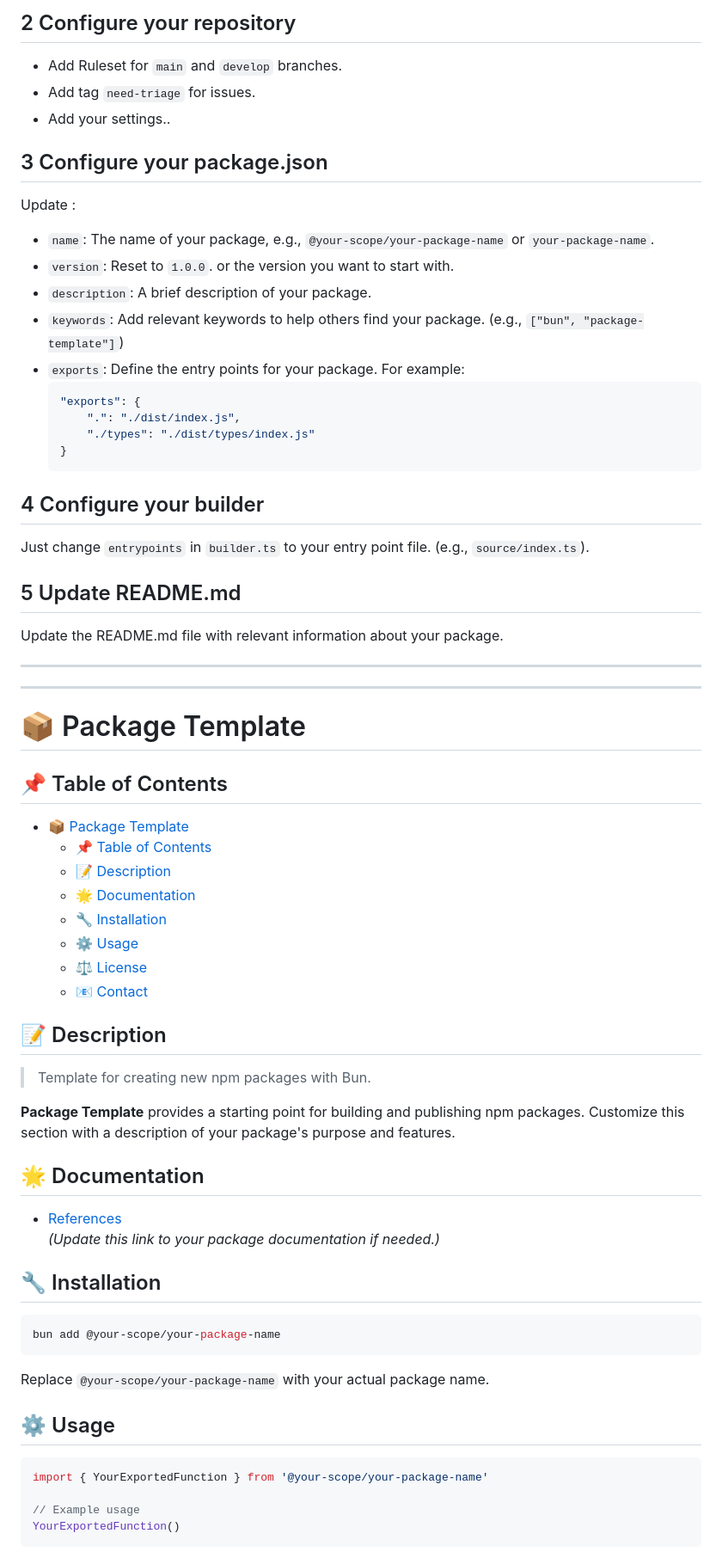
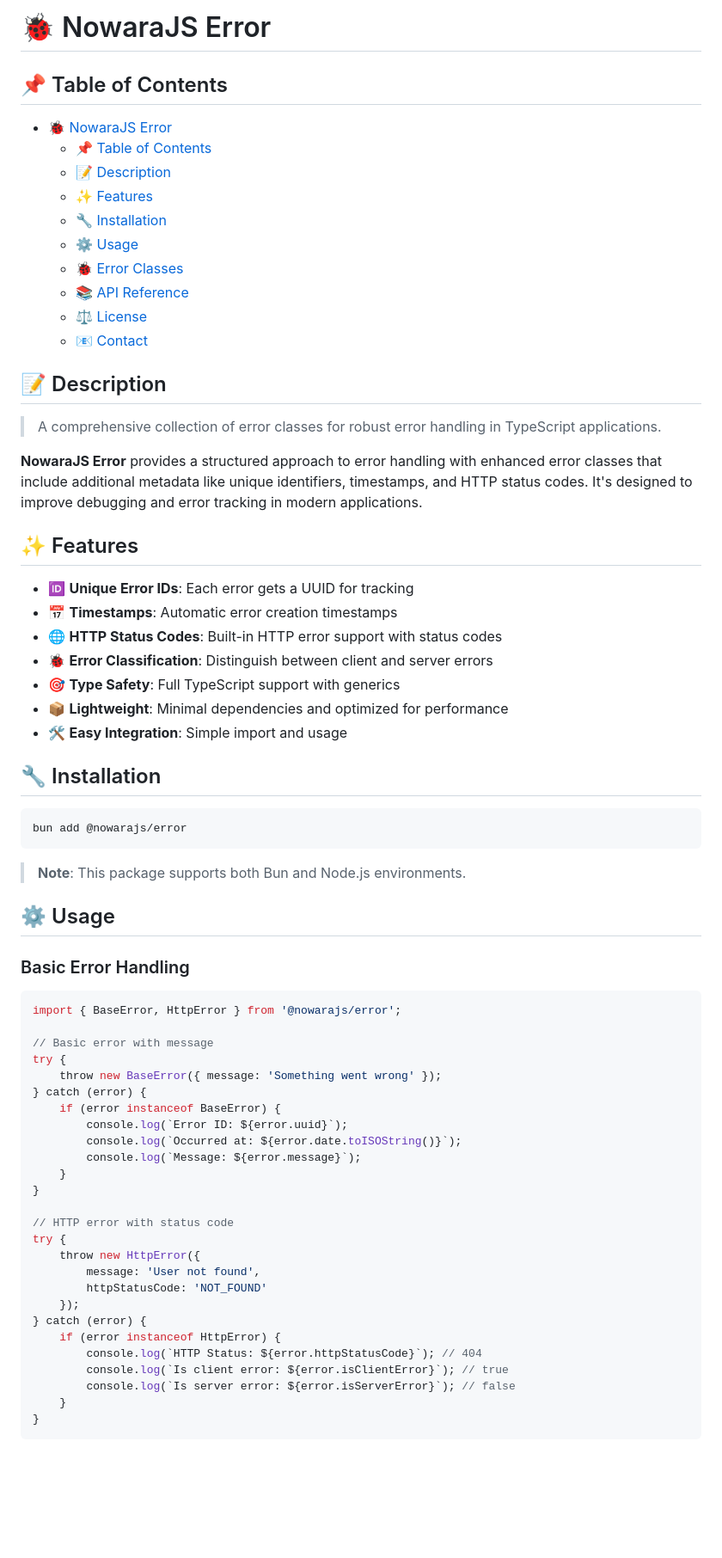
Before and after one commit to NowaraJS/error, a Markdown page: README.md, the part around the change printed below. Shown: that part at 86% size. Drawn GitHub-style; blank space fills up the shorter version.

Commit message:
docs(📖): [Update README]

````diff
--- a/README.md
+++ b/README.md
@@ -72,68 +1,71 @@ Add the following environment variables to your repository settings:
-## 2 Configure your repository
-- Add Ruleset for `main` and `develop` branches.
-- Add tag `need-triage` for issues.
-- Add your settings..
-
-## 3 Configure your package.json
-Update :
-- `name`: The name of your package, e.g., `@your-scope/your-package-name` or `your-package-name`.
-- `version`: Reset to `1.0.0`. or the version you want to start with.
-- `description`: A brief description of your package.
-- `keywords`: Add relevant keywords to help others find your package. (e.g., `["bun", "package-template"]`)
-- `exports`: Define the entry points for your package. For example:
-	```json
-	"exports": {
-		".": "./dist/index.js",
-		"./types": "./dist/types/index.js"
-	}
-	```
-
-## 4 Configure your builder
-Just change `entrypoints` in `builder.ts` to your entry point file. (e.g., `source/index.ts`).
-
-## 5 Update README.md
-Update the README.md file with relevant information about your package.
-
----
----
-<!-- You Can Remove all content above this line -->
-
-# 📦 Package Template
+# 🐞 NowaraJS Error
 
 ## 📌 Table of Contents
 
-- [📦 Package Template](#-package-template)
+- [🐞 NowaraJS Error](#-nowarajs-error)
 	- [📌 Table of Contents](#-table-of-contents)
 	- [📝 Description](#-description)
-	- [🌟 Documentation](#-documentation)
+	- [✨ Features](#-features)
 	- [🔧 Installation](#-installation)
 	- [⚙️ Usage](#-usage)
+	- [🐞 Error Classes](#-error-classes)
+	- [📚 API Reference](#-api-reference)
 	- [⚖️ License](#-license)
 	- [📧 Contact](#-contact)
 
 ## 📝 Description
 
-> Template for creating new npm packages with Bun.
+> A comprehensive collection of error classes for robust error handling in TypeScript applications.
 
-**Package Template** provides a starting point for building and publishing npm packages. Customize this section with a description of your package's purpose and features.
+**NowaraJS Error** provides a structured approach to error handling with enhanced error classes that include additional metadata like unique identifiers, timestamps, and HTTP status codes. It's designed to improve debugging and error tracking in modern applications.
 
-## 🌟 Documentation
+## ✨ Features
 
-- [References](https://your-package-docs.com)
-	*(Update this link to your package documentation if needed.)*
+- 🆔 **Unique Error IDs**: Each error gets a UUID for tracking
+- 📅 **Timestamps**: Automatic error creation timestamps
+- 🌐 **HTTP Status Codes**: Built-in HTTP error support with status codes
+- 🐞 **Error Classification**: Distinguish between client and server errors
+- 🎯 **Type Safety**: Full TypeScript support with generics
+- 📦 **Lightweight**: Minimal dependencies and optimized for performance
+- 🛠️ **Easy Integration**: Simple import and usage
 
 ## 🔧 Installation
 
 ```bash
-bun add @your-scope/your-package-name
+bun add @nowarajs/error
 ```
-Replace `@your-scope/your-package-name` with your actual package name.
+
+> **Note**: This package supports both Bun and Node.js environments.
 
 ## ⚙️ Usage
 
+### Basic Error Handling
+
 ```ts
-import { YourExportedFunction } from '@your-scope/your-package-name'
+import { BaseError, HttpError } from '@nowarajs/error';
 
-// Example usage
-YourExportedFunction()
+// Basic error with message
+try {
+	throw new BaseError({ message: 'Something went wrong' });
+} catch (error) {
+	if (error instanceof BaseError) {
+		console.log(`Error ID: ${error.uuid}`);
+		console.log(`Occurred at: ${error.date.toISOString()}`);
+		console.log(`Message: ${error.message}`);
+	}
+}
+
+// HTTP error with status code
+try {
+	throw new HttpError({
+		message: 'User not found',
+		httpStatusCode: 'NOT_FOUND'
+	});
+} catch (error) {
+	if (error instanceof HttpError) {
+		console.log(`HTTP Status: ${error.httpStatusCode}`); // 404
+		console.log(`Is client error: ${error.isClientError}`); // true
+		console.log(`Is server error: ${error.isServerError}`); // false
+	}
+}
 ```
````
Also changed, not shown: other parts of README.md (+103 -75 lines).
